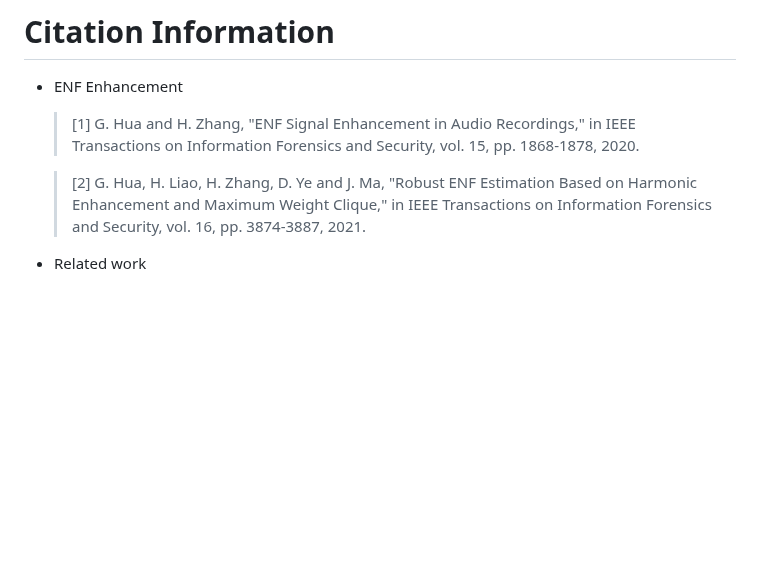
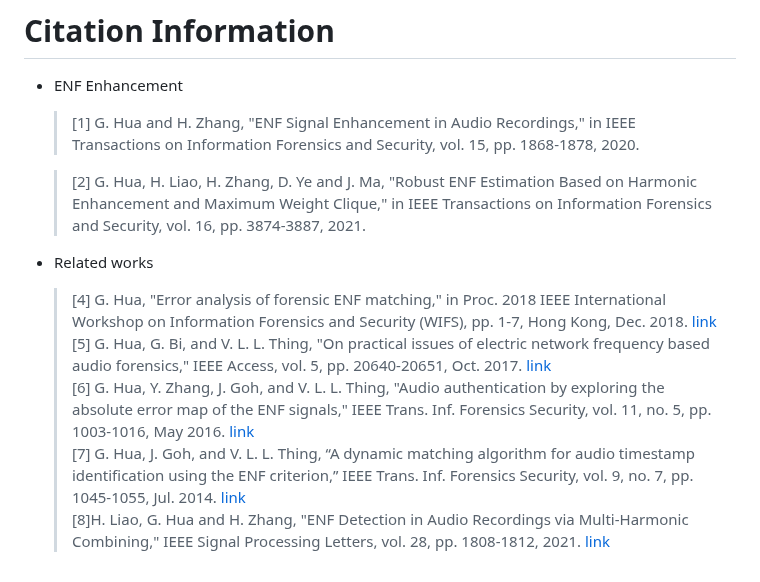
Before and after one commit to cjxyyzs/ENF-SAH-Dataset, a Markdown page: README.md, the part around the change. Rendered like a GitHub page; blank space fills up the shorter version.

```diff
--- a/README.md
+++ b/README.md
@@ -66,4 +66,9 @@ It contains our adaptive-window-based harmonic recombination (AWHR) method, whic
   >\[1] G. Hua and H. Zhang, "ENF Signal Enhancement in Audio Recordings," in IEEE Transactions on Information Forensics and Security, vol. 15, pp. 1868-1878, 2020.
 
   >\[2] G. Hua, H. Liao, H. Zhang, D. Ye and J. Ma, "Robust ENF Estimation Based on Harmonic Enhancement and Maximum Weight Clique," in IEEE Transactions on Information Forensics and Security, vol. 16, pp. 3874-3887, 2021.
-* Related work
+* Related works
+  > \[4] G. Hua, "Error analysis of forensic ENF matching," in Proc. 2018 IEEE International Workshop on Information Forensics and Security (WIFS), pp. 1-7, Hong Kong, Dec. 2018. [link](https://ieeexplore.ieee.org/document/8630786)<br>
+  > \[5] G. Hua, G. Bi, and V. L. L. Thing, "On practical issues of electric network frequency based audio forensics," IEEE Access, vol. 5, pp. 20640-20651, Oct. 2017. [link](https://ieeexplore.ieee.org/document/7807225)<br>
+  > \[6] G. Hua, Y. Zhang, J. Goh, and V. L. L. Thing, "Audio authentication by exploring the absolute error map of the ENF signals," IEEE Trans. Inf. Forensics Security, vol. 11, no. 5, pp. 1003-1016, May 2016. [link](https://ieeexplore.ieee.org/document/7378470)<br>
+  > \[7] G. Hua, J. Goh, and V. L. L. Thing, “A dynamic matching algorithm for audio timestamp identification using the ENF criterion,” IEEE Trans. Inf. Forensics Security, vol. 9, no. 7, pp. 1045-1055, Jul. 2014. [link](https://ieeexplore.ieee.org/document/6808537)<br>
+  > \[8]H. Liao, G. Hua and H. Zhang, "ENF Detection in Audio Recordings via Multi-Harmonic Combining," IEEE Signal Processing Letters, vol. 28, pp. 1808-1812, 2021. [link](https://ieeexplore.ieee.org/document/9528023)
```
